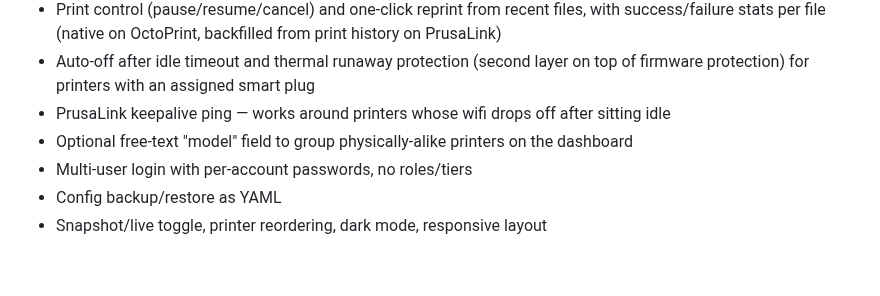
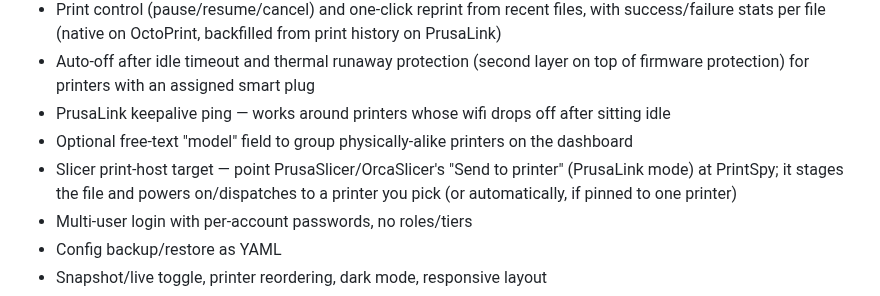
Before and after one commit to ccmpbll/printspy, a Markdown page: README.md, the part around the change. Rendered like a GitHub page; blank space fills up the shorter version.

Commit message:
Mention slicer print-host target in README features

```diff
--- a/README.md
+++ b/README.md
@@ -20,6 +20,7 @@ Each printer gets a row: webcam/snapshot, GCode thumbnail, progress/ETA, temps,
 - Auto-off after idle timeout and thermal runaway protection (second layer on top of firmware protection) for printers with an assigned smart plug
 - PrusaLink keepalive ping — works around printers whose wifi drops off after sitting idle
 - Optional free-text "model" field to group physically-alike printers on the dashboard
+- Slicer print-host target — point PrusaSlicer/OrcaSlicer's "Send to printer" (PrusaLink mode) at PrintSpy; it stages the file and powers on/dispatches to a printer you pick (or automatically, if pinned to one printer)
 - Multi-user login with per-account passwords, no roles/tiers
 - Config backup/restore as YAML
 - Snapshot/live toggle, printer reordering, dark mode, responsive layout
```
